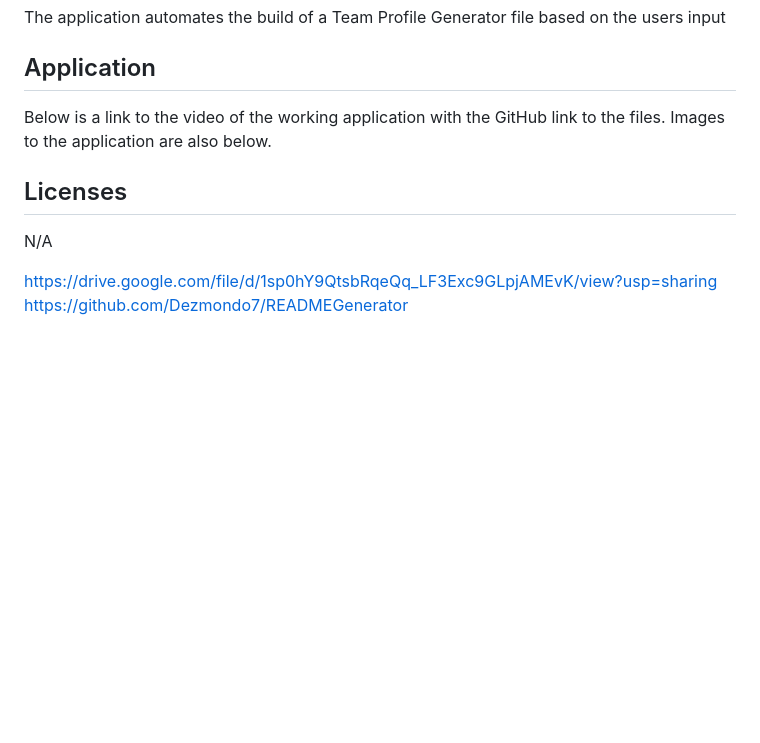
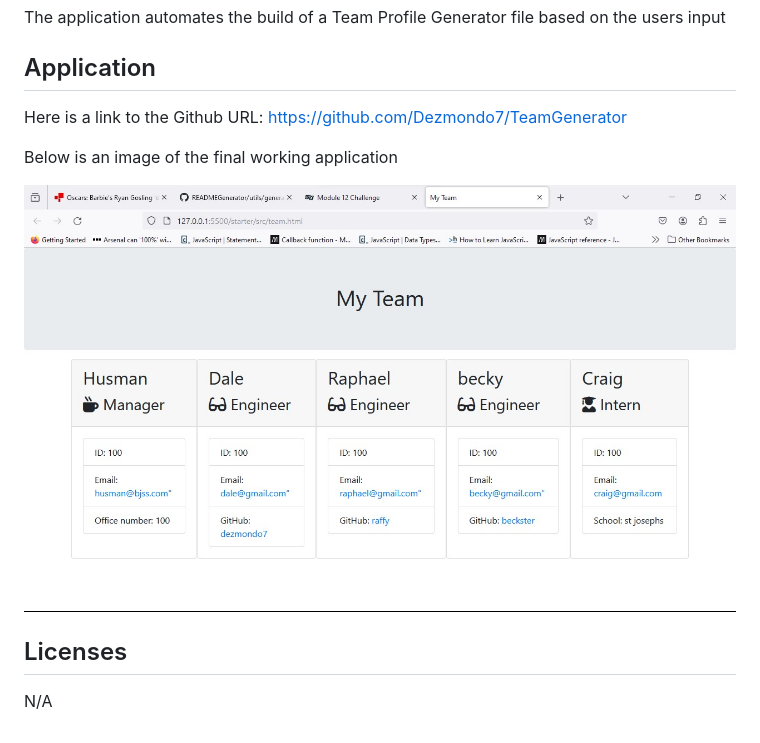
Before and after one commit to Dezmondo7/TeamGenerator, a Markdown page: README.md, the part around the change. GitHub-like rendering; pictures changed too: starter/Images/TeamView.jpg (added); blank space fills up the shorter version.

Commit message:
Updated README links and image

```diff
--- a/README.md
+++ b/README.md
@@ -14,9 +14,11 @@ The application automates the build of a Team Profile Generator file based on th
 
 ## Application
 
-Below is a link to the video of the working application with the GitHub link to the files. Images to the application are also below.
+Here is a link to the Github URL: https://github.com/Dezmondo7/TeamGenerator
+
+Below is an image of the final working application
+
+![alt text](starter/Images/TeamView.jpg)
 
 ## Licenses
 N/A
-
-https://drive.google.com/file/d/1sp0hY9QtsbRqeQq_LF3Exc9GLpjAMEvK/view?usp=sharing https://github.com/Dezmondo7/READMEGenerator
```
Also changed, not shown: starter/Images/14-object-oriented-programming-challenge-demo.png (renamed from starter/14-object-oriented-programming-challenge-demo.png), 1 other file.
